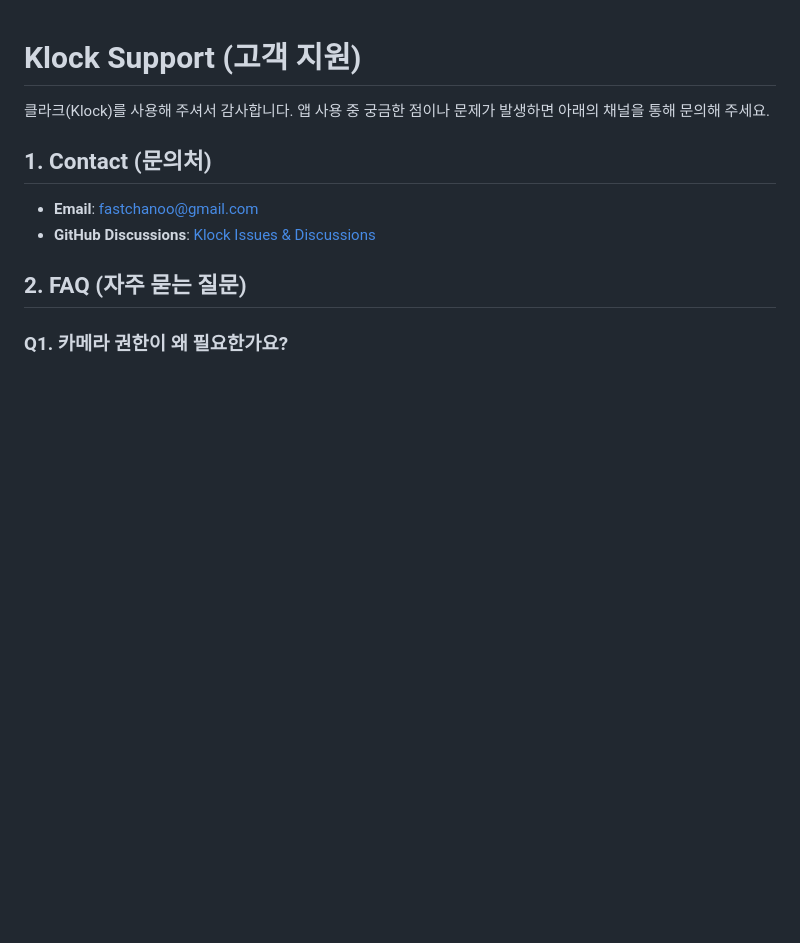
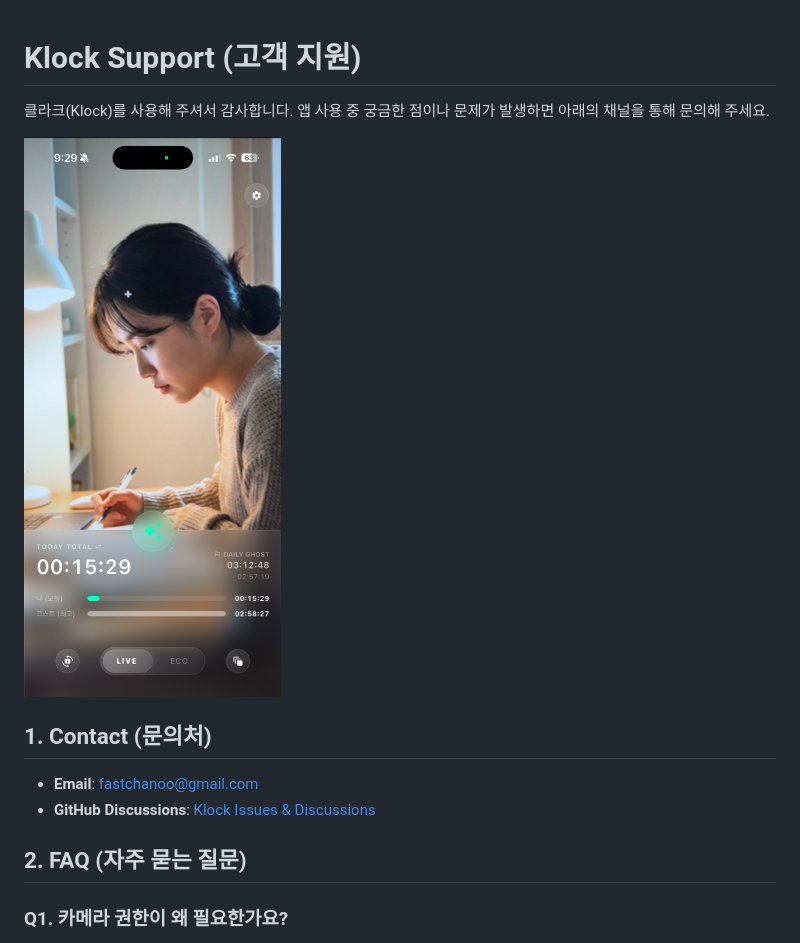
Before and after one commit to chanoo/klock-app, a Markdown page: SUPPORT.md, the part around the change. Rendered like a GitHub page; pictures changed too: study_screen.png (added); blank space fills up the shorter version.

```diff
--- a/SUPPORT.md
+++ b/SUPPORT.md
@@ -1,6 +1,9 @@
 # Klock Support (고객 지원)
 
 클라크(Klock)를 사용해 주셔서 감사합니다. 앱 사용 중 궁금한 점이나 문제가 발생하면 아래의 채널을 통해 문의해 주세요.
+
+![Klock Study Screen](study_screen.png)
+
 
 ## 1. Contact (문의처)
 - **Email**: [fastchanoo@gmail.com](mailto:fastchanoo@gmail.com)
```
Also changed, not shown: PRIVACY_POLICY.md (+1 -1 lines).
